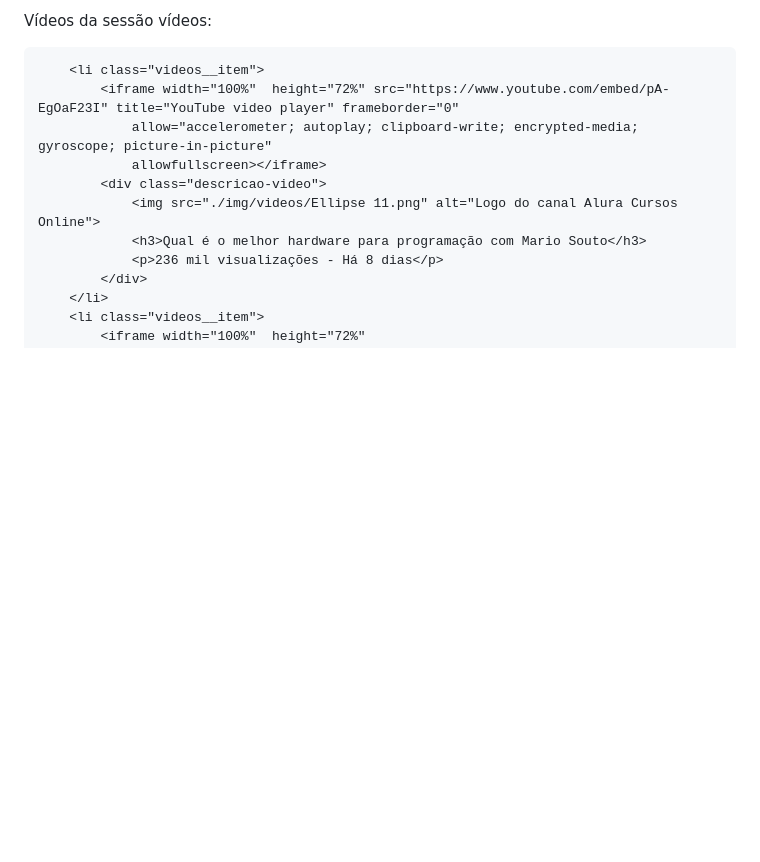
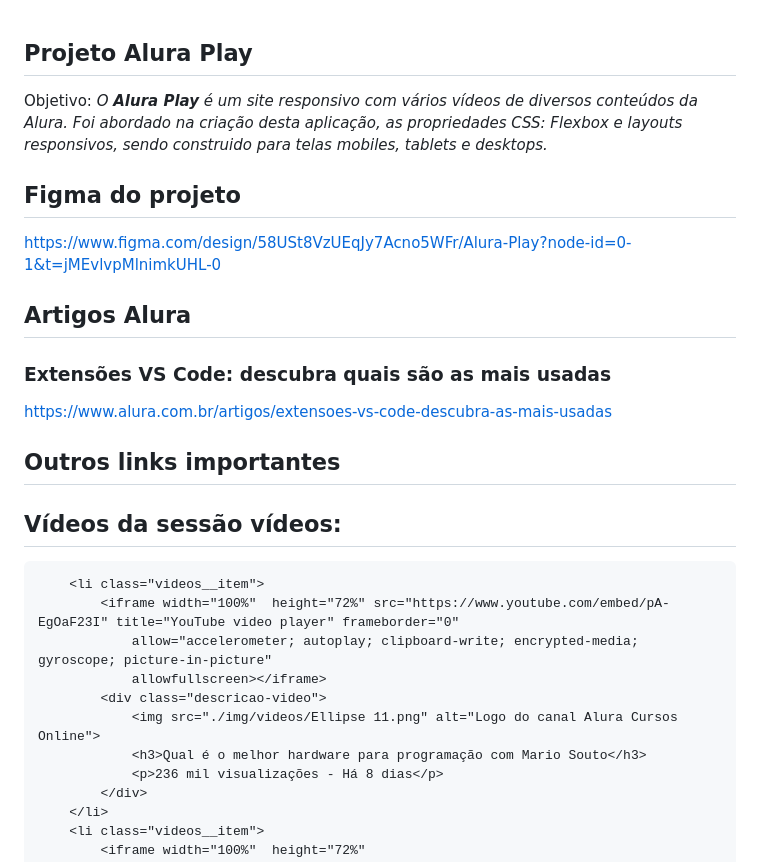
Before and after one commit to wallaceleonardo/aluraPlay, a Markdown page: README.md, the part around the change. Rendered like a GitHub page; blank space fills up the shorter version.

Commit message:
Atualizando o README

```diff
--- a/README.md
+++ b/README.md
@@ -1,5 +1,18 @@
-Vídeos da sessão vídeos:
 
+## Projeto Alura Play
+Objetivo: _O _**Alura Play**_ é um site responsivo com vários vídeos de diversos conteúdos da Alura. Foi abordado na criação desta aplicação, as propriedades CSS: Flexbox e layouts responsivos, sendo construido para telas mobiles, tablets e desktops._
+
+
+## Figma do projeto
+https://www.figma.com/design/58USt8VzUEqJy7Acno5WFr/Alura-Play?node-id=0-1&t=jMEvlvpMlnimkUHL-0
+
+## Artigos Alura
+### Extensões VS Code: descubra quais são as mais usadas
+https://www.alura.com.br/artigos/extensoes-vs-code-descubra-as-mais-usadas
+
+## Outros links importantes
+
+## Vídeos da sessão vídeos:
         <li class="videos__item">
             <iframe width="100%"  height="72%" src="https://www.youtube.com/embed/pA-EgOaF23I" title="YouTube video player" frameborder="0"
                 allow="accelerometer; autoplay; clipboard-write; encrypted-media; gyroscope; picture-in-picture"
```
